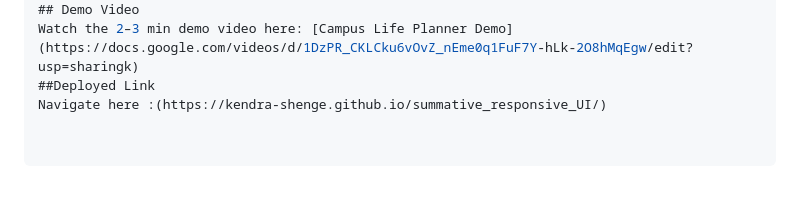
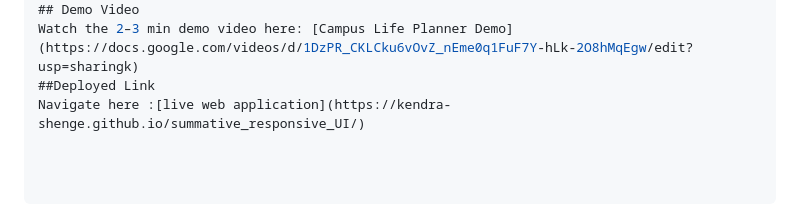
Before and after one commit to kendra-shenge/summative_responsive_UI, a Markdown page: README.md, the part around the change. Rendered like a GitHub page.

```diff
--- a/README.md
+++ b/README.md
@@ -97,4 +97,4 @@ Example task:
 ## Demo Video
 Watch the 2–3 min demo video here: [Campus Life Planner Demo](https://docs.google.com/videos/d/1DzPR_CKLCku6vOvZ_nEme0q1FuF7Y-hLk-2O8hMqEgw/edit?usp=sharingk)
 ##Deployed Link
-Navigate here :(https://kendra-shenge.github.io/summative_responsive_UI/)
+Navigate here :[live web application](https://kendra-shenge.github.io/summative_responsive_UI/)
```
